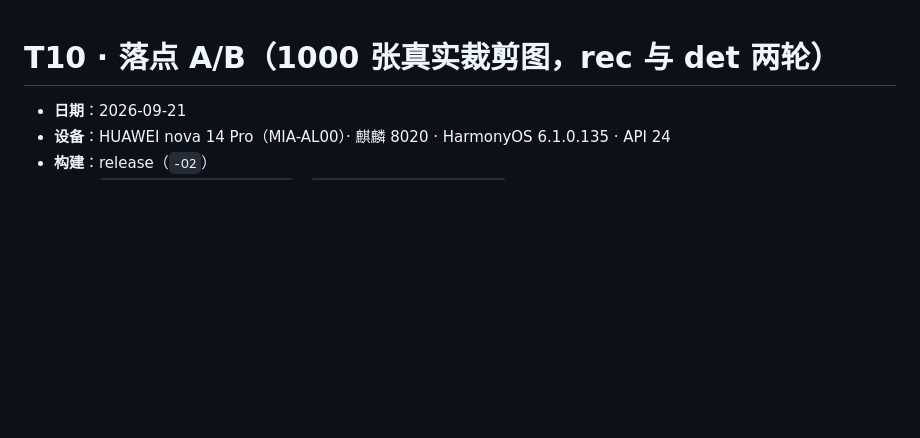
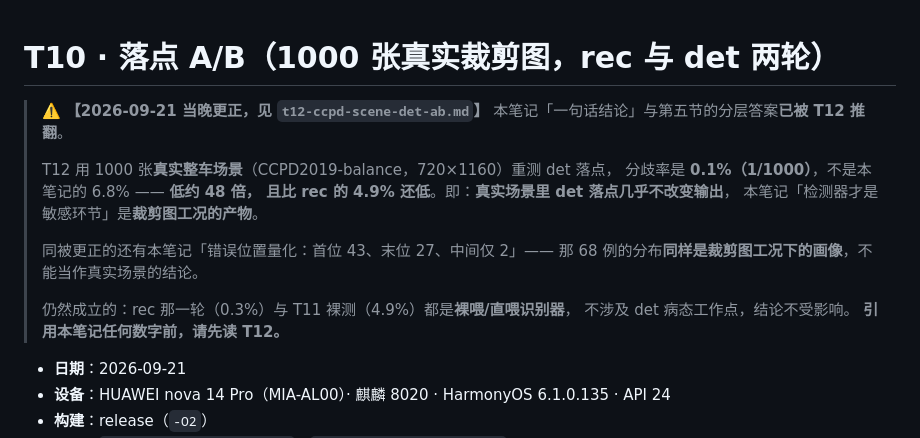
Before and after one commit to YangShusen2001/lpr-kirin8020, a Markdown page: docs/notes/t10-recognizer-backend-ab.md, the part around the change. Rendered like a GitHub page; blank space fills up the shorter version.

```diff
--- a/docs/notes/t10-recognizer-backend-ab.md
+++ b/docs/notes/t10-recognizer-backend-ab.md
@@ -1,4 +1,19 @@
 # T10 · 落点 A/B（1000 张真实裁剪图，rec 与 det 两轮）
+
+> ⚠️ **【2026-09-21 当晚更正，见 `t12-ccpd-scene-det-ab.md`】**
+> 本笔记「一句话结论」与第五节的分层答案**已被 T12 推翻**。
+>
+> T12 用 1000 张**真实整车场景**（CCPD2019-balance，720×1160）重测 det 落点，
+> 分歧率是 **0.1%（1/1000）**，不是本笔记的 6.8% —— **低约 48 倍，
+> 且比 rec 的 4.9% 还低**。即：**真实场景里 det 落点几乎不改变输出**，
+> 本笔记「检测器才是敏感环节」是**裁剪图工况的产物**。
+>
+> 同被更正的还有本笔记「错误位置量化：首位 43、末位 27、中间仅 2」——
+> 那 68 例的分布**同样是裁剪图工况下的画像**，不能当作真实场景的结论。
+>
+> 仍然成立的：rec 那一轮（0.3%）与 T11 裸测（4.9%）都是**裸喂/直喂识别器**，
+> 不涉及 det 病态工作点，结论不受影响。
+> **引用本笔记任何数字前，请先读 T12。**
 
 - **日期**：2026-09-21
 - **设备**：HUAWEI nova 14 Pro（MIA-AL00）· 麒麟 8020 · HarmonyOS 6.1.0.135 · API 24
```
Also changed, not shown: docs/notes/t12-ccpd-scene-det-ab.md (added, +125 -0 lines).
